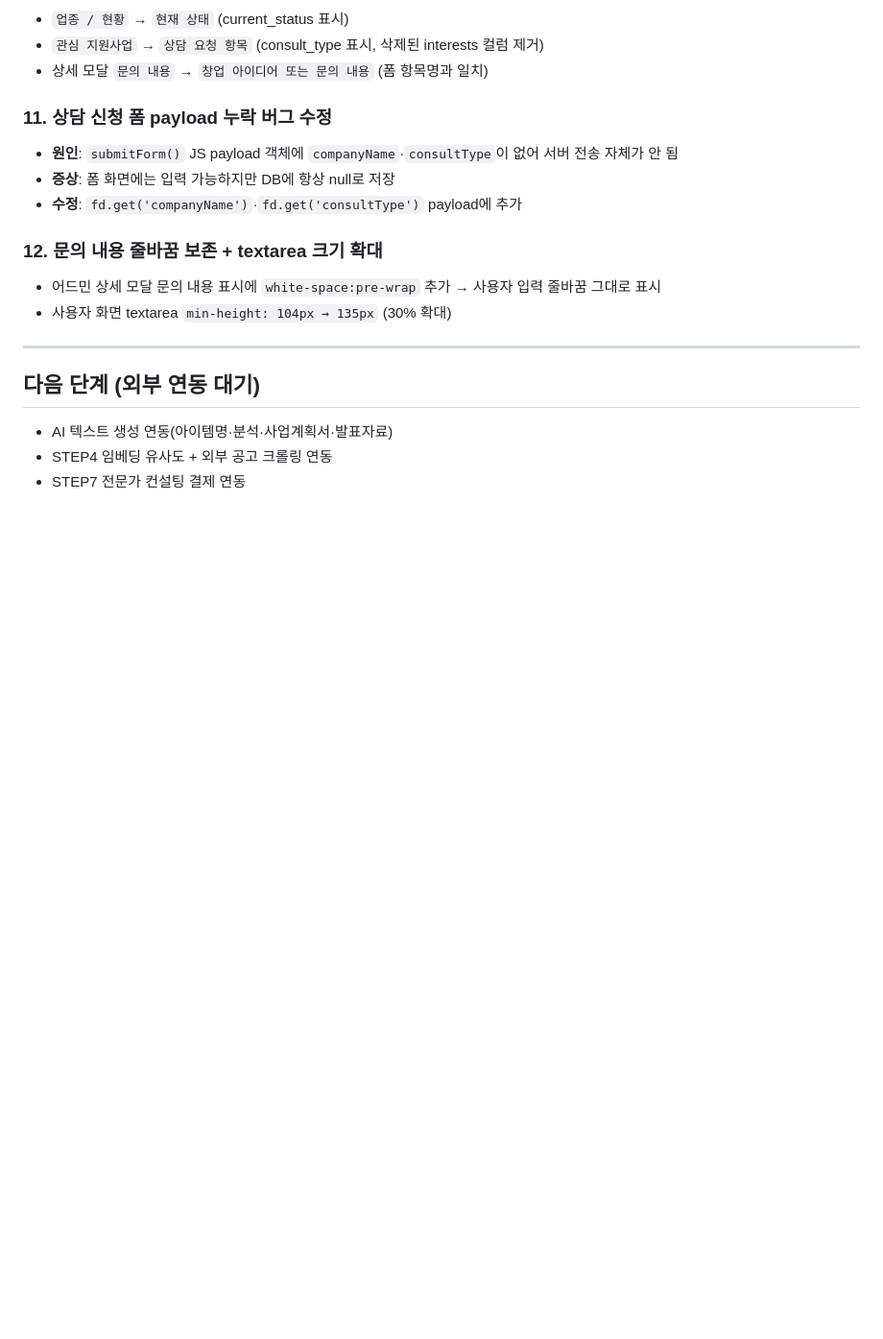
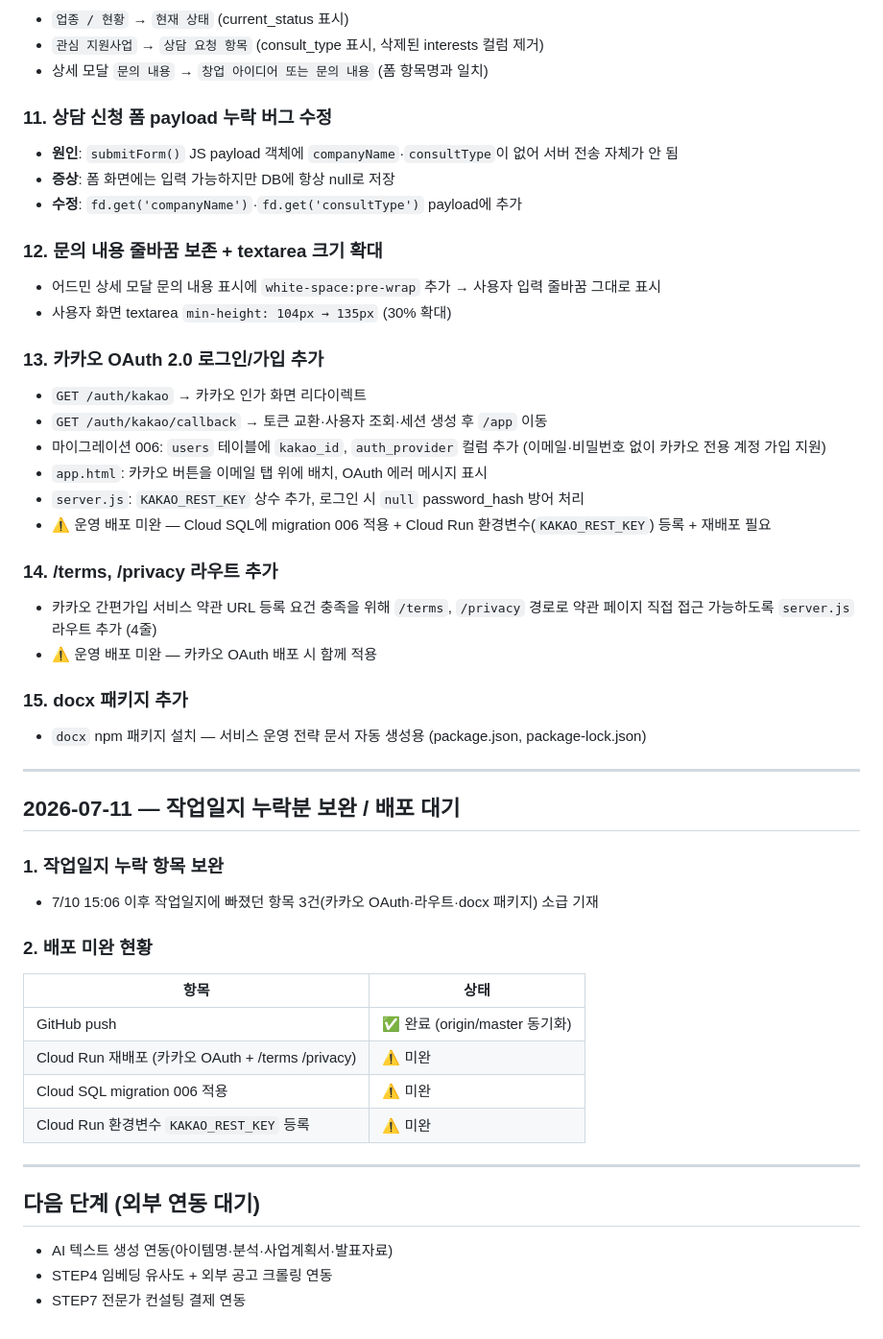
Before and after one commit to zero100sc/iroun-start, a Markdown page: 작업일지.md, the part around the change. Shown at 96% size. Rendered like a GitHub page; blank space fills up the shorter version.

Commit message:
docs: 작업일지 7/11 — 카카오 OAuth·라우트·docx 누락분 보완 + 배포 미완 현황 기록
Co-Authored-By: Claude Sonnet 4.6 <noreply@anthropic.com>

```diff
--- a/작업일지.md
+++ b/작업일지.md
@@ -186,6 +186,36 @@
 - 어드민 상세 모달 문의 내용 표시에 `white-space:pre-wrap` 추가 → 사용자 입력 줄바꿈 그대로 표시
 - 사용자 화면 textarea `min-height: 104px → 135px` (30% 확대)
 
+### 13. 카카오 OAuth 2.0 로그인/가입 추가
+- `GET /auth/kakao` → 카카오 인가 화면 리다이렉트
+- `GET /auth/kakao/callback` → 토큰 교환·사용자 조회·세션 생성 후 `/app` 이동
+- 마이그레이션 006: `users` 테이블에 `kakao_id`, `auth_provider` 컬럼 추가 (이메일·비밀번호 없이 카카오 전용 계정 가입 지원)
+- `app.html`: 카카오 버튼을 이메일 탭 위에 배치, OAuth 에러 메시지 표시
+- `server.js`: `KAKAO_REST_KEY` 상수 추가, 로그인 시 `null` password_hash 방어 처리
+- ⚠️ 운영 배포 미완 — Cloud SQL에 migration 006 적용 + Cloud Run 환경변수(`KAKAO_REST_KEY`) 등록 + 재배포 필요
+
+### 14. /terms, /privacy 라우트 추가
+- 카카오 간편가입 서비스 약관 URL 등록 요건 충족을 위해 `/terms`, `/privacy` 경로로 약관 페이지 직접 접근 가능하도록 `server.js` 라우트 추가 (4줄)
+- ⚠️ 운영 배포 미완 — 카카오 OAuth 배포 시 함께 적용
+
+### 15. docx 패키지 추가
+- `docx` npm 패키지 설치 — 서비스 운영 전략 문서 자동 생성용 (package.json, package-lock.json)
+
+---
+
+## 2026-07-11 — 작업일지 누락분 보완 / 배포 대기
+
+### 1. 작업일지 누락 항목 보완
+- 7/10 15:06 이후 작업일지에 빠졌던 항목 3건(카카오 OAuth·라우트·docx 패키지) 소급 기재
+
+### 2. 배포 미완 현황
+| 항목 | 상태 |
+|------|------|
+| GitHub push | ✅ 완료 (origin/master 동기화) |
+| Cloud Run 재배포 (카카오 OAuth + /terms /privacy) | ⚠️ 미완 |
+| Cloud SQL migration 006 적용 | ⚠️ 미완 |
+| Cloud Run 환경변수 `KAKAO_REST_KEY` 등록 | ⚠️ 미완 |
+
 ---
 
 ## 다음 단계 (외부 연동 대기)
```
